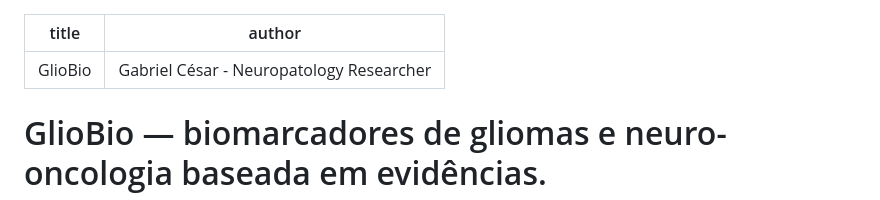
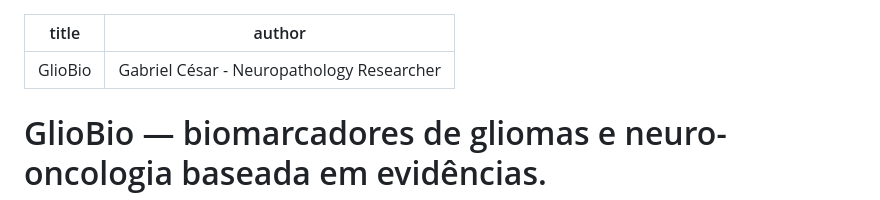
Before and after one commit to gabrielcesarcavalcante-create/GlioBio-Gabriel-Cesar---Neuropathology-, a Markdown page: README.md, the part around the change. GitHub-like rendering.

Commit message:
Fix author title spelling in README

```diff
--- a/README.md
+++ b/README.md
@@ -1,6 +1,6 @@
 ---
 title: GlioBio
-author: Gabriel César - Neuropatology Researcher
+author: Gabriel César - Neuropathology Researcher
 ---
 
 # GlioBio — biomarcadores de gliomas e neuro-oncologia baseada em evidências.
```
